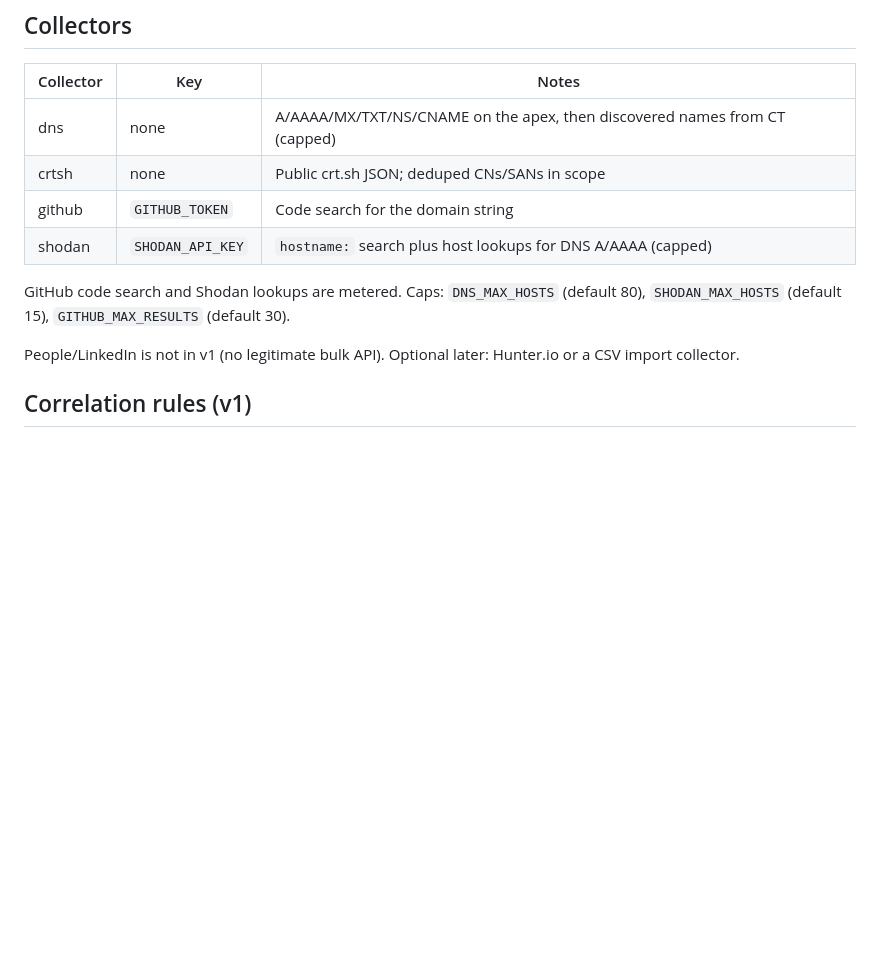
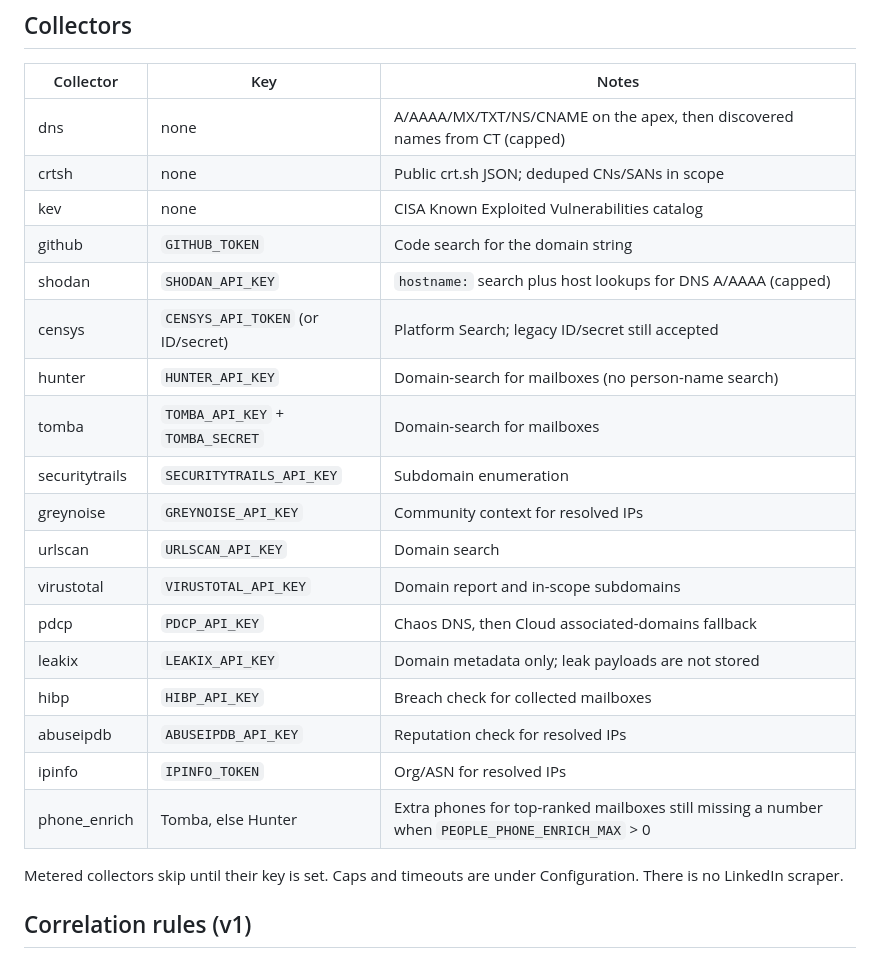
Before and after one commit to gabrielslabdotcom/OSINT_Hub, a Markdown page: README.md, the part around one of its changes. Rendered like a GitHub page; blank space fills up the shorter version.

```diff
--- a/README.md
+++ b/README.md
@@ -100,12 +136,24 @@ Each run writes `runs/<domain>_<timestamp>/` (gitignored):
 |-----------|-----|--------|
 | dns | none | A/AAAA/MX/TXT/NS/CNAME on the apex, then discovered names from CT (capped) |
 | crtsh | none | Public crt.sh JSON; deduped CNs/SANs in scope |
+| kev | none | CISA Known Exploited Vulnerabilities catalog |
 | github | `GITHUB_TOKEN` | Code search for the domain string |
 | shodan | `SHODAN_API_KEY` | `hostname:` search plus host lookups for DNS A/AAAA (capped) |
+| censys | `CENSYS_API_TOKEN` (or ID/secret) | Platform Search; legacy ID/secret still accepted |
+| hunter | `HUNTER_API_KEY` | Domain-search for mailboxes (no person-name search) |
+| tomba | `TOMBA_API_KEY` + `TOMBA_SECRET` | Domain-search for mailboxes |
+| securitytrails | `SECURITYTRAILS_API_KEY` | Subdomain enumeration |
+| greynoise | `GREYNOISE_API_KEY` | Community context for resolved IPs |
+| urlscan | `URLSCAN_API_KEY` | Domain search |
+| virustotal | `VIRUSTOTAL_API_KEY` | Domain report and in-scope subdomains |
+| pdcp | `PDCP_API_KEY` | Chaos DNS, then Cloud associated-domains fallback |
+| leakix | `LEAKIX_API_KEY` | Domain metadata only; leak payloads are not stored |
+| hibp | `HIBP_API_KEY` | Breach check for collected mailboxes |
+| abuseipdb | `ABUSEIPDB_API_KEY` | Reputation check for resolved IPs |
+| ipinfo | `IPINFO_TOKEN` | Org/ASN for resolved IPs |
+| phone_enrich | Tomba, else Hunter | Extra phones for top-ranked mailboxes still missing a number when `PEOPLE_PHONE_ENRICH_MAX` > 0 |
 
-GitHub code search and Shodan lookups are metered. Caps: `DNS_MAX_HOSTS` (default 80), `SHODAN_MAX_HOSTS` (default 15), `GITHUB_MAX_RESULTS` (default 30).
-
-People/LinkedIn is not in v1 (no legitimate bulk API). Optional later: Hunter.io or a CSV import collector.
+Metered collectors skip until their key is set. Caps and timeouts are under Configuration. There is no LinkedIn scraper.
 
 ## Correlation rules (v1)
 
```
Also changed, not shown: other parts of README.md (+36 -0 lines).
